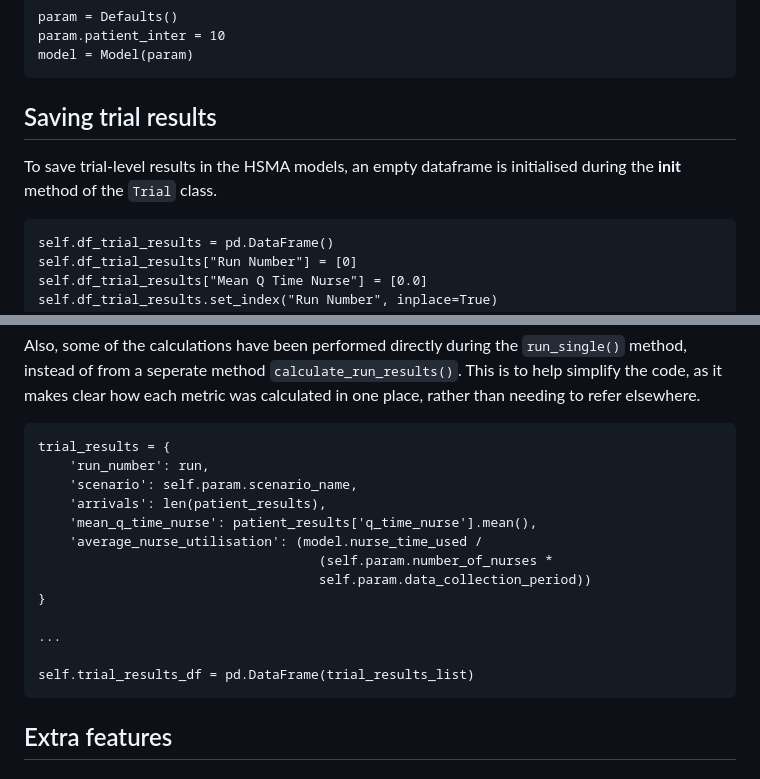
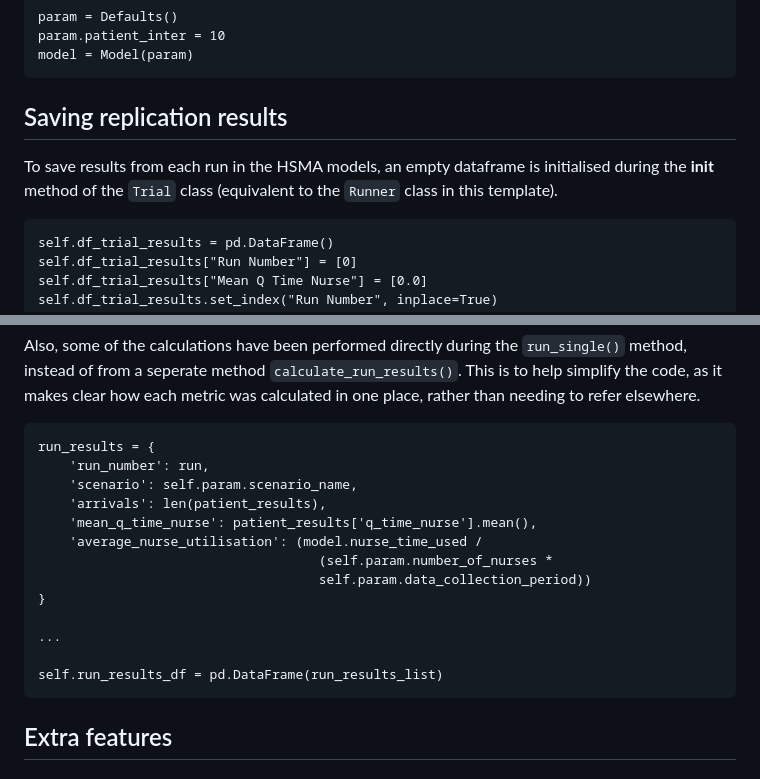
Before and after one commit to pythonhealthdatascience/pydesrap_mms, a Markdown page: docs/hsma_changes.md, 2 parts joined by grey strips. Drawn GitHub-style.

````diff
--- a/docs/hsma_changes.md
+++ b/docs/hsma_changes.md
@@ -132,9 +132,9 @@ param.patient_inter = 10
 model = Model(param)
 ```
 
-## Saving trial results
+## Saving replication results
 
-To save trial-level results in the HSMA models, an empty dataframe is initialised during the __init__ method of the `Trial` class.
+To save results from each run in the HSMA models, an empty dataframe is initialised during the __init__ method of the `Trial` class (equivalent to the `Runner` class in this template).
 
 ```
 self.df_trial_results = pd.DataFrame()
@@ -164,7 +164,7 @@ In the template, results are instead saved as a dictionary into a list as the ru
 Also, some of the calculations have been performed directly during the `run_single()` method, instead of from a seperate method `calculate_run_results()`. This is to help simplify the code, as it makes clear how each metric was calculated in one place, rather than needing to refer elsewhere.
 
 ```
-trial_results = {
+run_results = {
     'run_number': run,
     'scenario': self.param.scenario_name,
     'arrivals': len(patient_results),
@@ -176,7 +176,7 @@ trial_results = {
 
 ...
 
-self.trial_results_df = pd.DataFrame(trial_results_list)
+self.run_results_df = pd.DataFrame(run_results_list)
 ```
 
 ## Extra features
````
Also changed, not shown: README.md (+5 -3 lines), images/model_structure.png, outputs/choose_param_cores.png, 11 other files.
